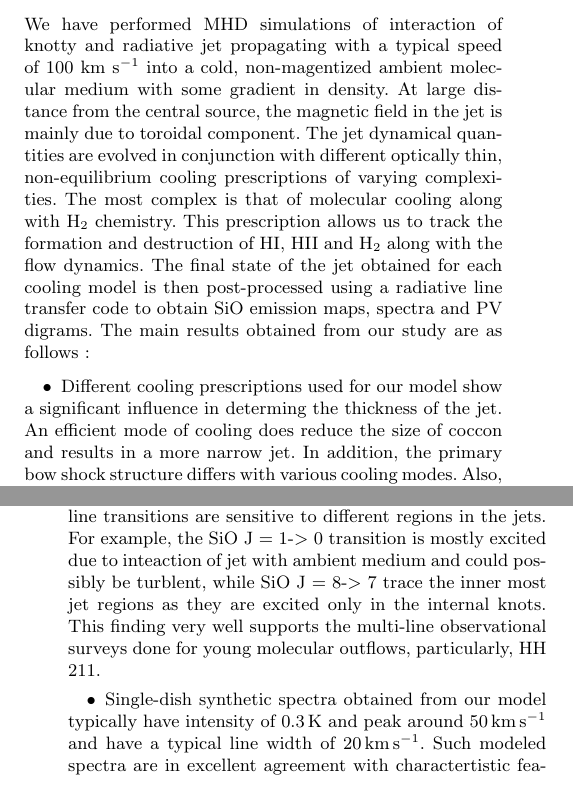
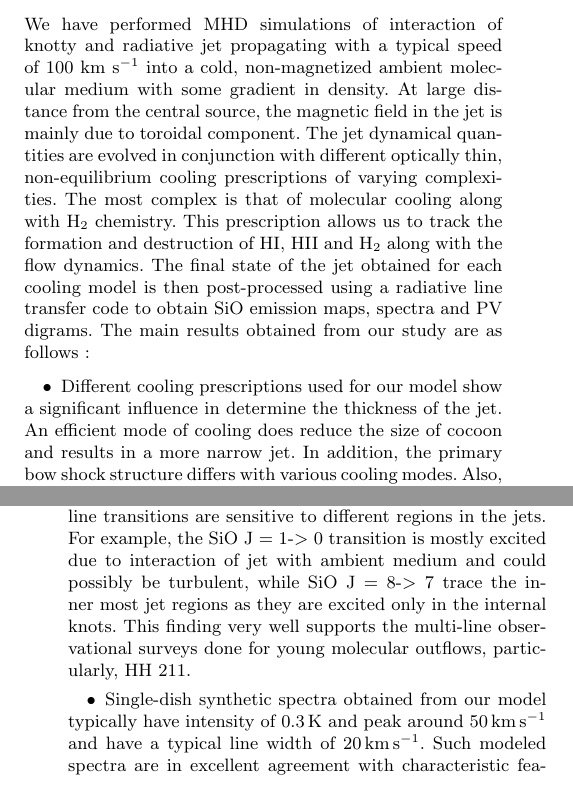
Before and after one commit to coolastro/SiOJets_New, a LaTeX paper (PAPER/ms_final_bv.tex): two parts of the columns of pages 15 and 16 of 17, joined at a grey line, cut so that both start at the same text. Compiled offline with pdfLaTeX; a LaTeX package or settings file that is missing is left out.

Commit message:
Spell check done

```diff
--- a/PAPER/ms_final_bv.tex
+++ b/PAPER/ms_final_bv.tex
@@ -1537,7 +1537,7 @@ and H$_{2}$O as seen from recent results of the Herschel-WISH survey
 \section{Conclusion}
 We have performed MHD simulations
 of interaction of knotty and radiative jet propagating
-with a typical speed of 100 km s$^{-1}$ into a cold, non-magentized ambient
+with a typical speed of 100 km s$^{-1}$ into a cold, non-magnetized ambient
 molecular medium with some gradient in density. At large distance from
 the central source, the magnetic field in the jet is mainly due to
 toroidal component. The jet dynamical quantities are evolved in conjunction
@@ -1551,8 +1551,8 @@ obtain SiO emission maps, spectra and PV digrams. The main results
 obtained from our study are as follows :
 \begin{itemize}
 \item Different cooling prescriptions used for our model show a
-  significant influence in determing the thickness of the jet. An
-  efficient mode of cooling does reduce the size of coccon and results
+  significant influence in determine the thickness of the jet. An
+  efficient mode of cooling does reduce the size of cocoon and results
   in a more narrow jet. In addition, the primary bow shock structure
   differs with various cooling modes. Also, one sees development of
   thermal instability at the jet head which also show a significant emission in SiO
@@ -1568,15 +1568,15 @@ obtained from our study are as follows :
 \item Our multi-line study of SiO clearly shows how different
   line transitions are sensitive to different regions in the jets. For
   example, the SiO J = 1-$>$ 0 transition is mostly excited due to
-  inteaction of jet with ambient medium and could possibly be
-  turblent, while SiO J = 8-$>$ 7 trace the inner most jet regions as
+  interaction of jet with ambient medium and could possibly be
+  turbulent, while SiO J = 8-$>$ 7 trace the inner most jet regions as
   they are excited only in the internal knots. This finding very well
   supports the multi-line observational surveys done for young
   molecular outflows, particularly, HH 211.
 \item Single-dish synthetic spectra obtained from our model typically
   have intensity of 0.3\,K and peak around 50\,km\,s$^{-1}$ and have a
   typical line width of 20\,km\,s$^{-1}$. Such modeled spectra are in
-  excellent agreement with charactertistic features of EHV emission of
+  excellent agreement with characteristic features of EHV emission of
   SiO seen in young molecular outflows . In addition, the line ratios
   T(8-7)/T(5-4) and T(5-4)/T(2-1), predicted from our models have values close to
   unity consistent with that obtained from observations. Further,
```
Also changed, not shown: PAPER/ms_final_bv.pdf, PAPER/ms_final_bv.tex (10 more changed lines), 3 other files.
